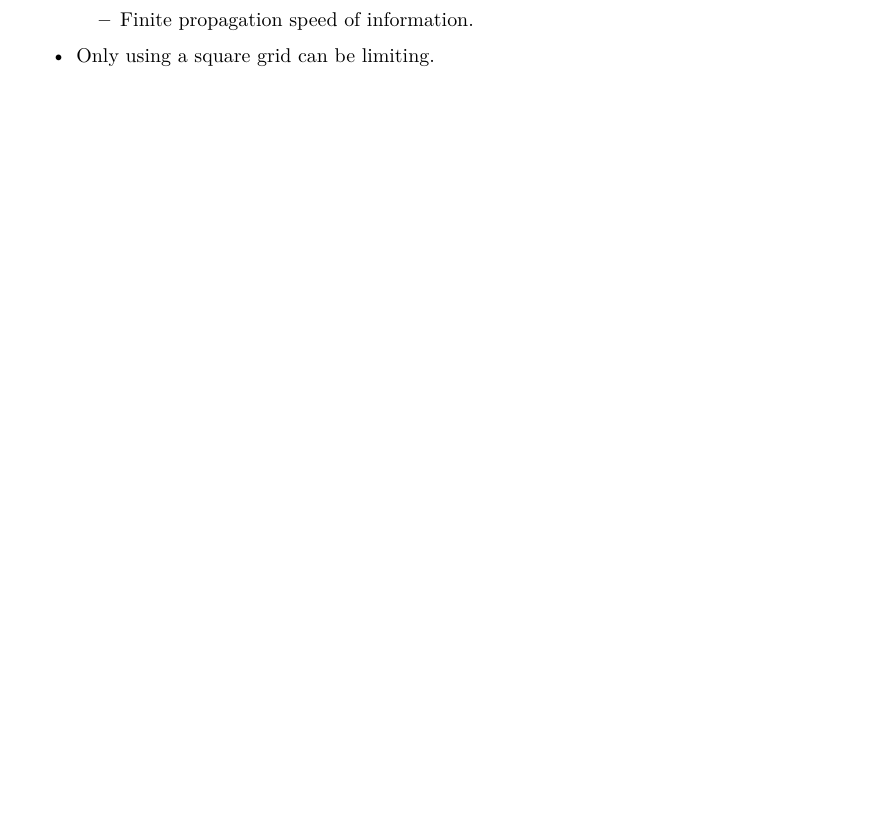
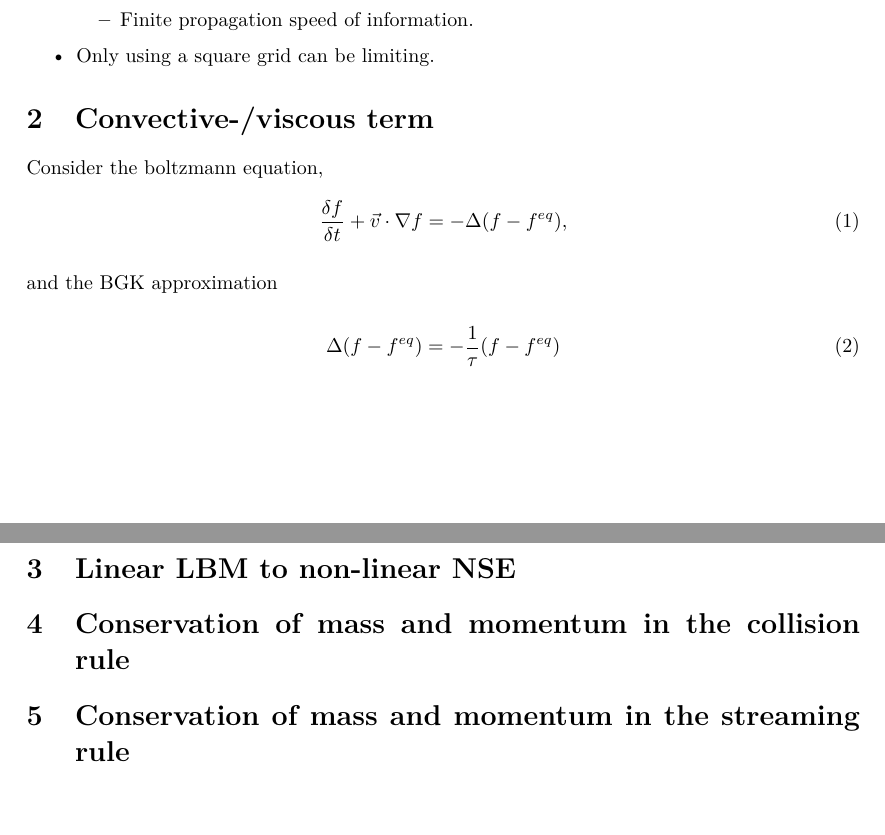
Before and after one commit to sonVishal/CFD_Lab_SoSe_16, a LaTeX document (worksheet2/theory_questions/main.tex, which reads worksheet2/theory_questions/collision_conserved_mass_momentum.tex, worksheet2/theory_questions/convection_diffusion.tex, worksheet2/theory_questions/linear_to_nonlinear.tex): part of the page before the commit and two parts of pages 1 and 2 of 2 after it, the two joined at a grey line, cut so that both start at the same text, the shorter picture padded with empty space. Compiled offline with pdfLaTeX.

Commit message:
Added framework for theory

```diff
--- /dev/null
+++ b/worksheet2/theory_questions/collision_conserved_mass_momentum.tex
@@ -0,0 +1,4 @@
+
+% question 5: Show that the collision rule in LBM preserves mass and momentum.
+
+\section{Conservation of mass and momentum in the collision rule}
--- /dev/null
+++ b/worksheet2/theory_questions/convection_diffusion.tex
@@ -0,0 +1,17 @@
+
+
+% question 4. Consider the equation below, how do we model convective-,
+%              and viscous contributions in LBM?
+
+\section{Convective-/viscous term}
+
+Consider the boltzmann equation,
+\begin{equation}
+    \frac{\delta f}{\delta t} + \vec{v}\cdot\nabla{f} = -\Delta(f-f^{eq}),
+\end{equation}
+
+and the BGK approximation
+
+\begin{equation}
+    \Delta (f - f^{eq}) = -\frac{1}{\tau}(f - f^{eq})
+\end{equation}
--- /dev/null
+++ b/worksheet2/theory_questions/linear_to_nonlinear.tex
@@ -0,0 +1,5 @@
+
+%question 1c: How is it possible that we can approximate the non-linear NsE
+%             by a linear LB update rule?
+
+\section{Linear LBM to non-linear NSE}
--- /dev/null
+++ b/worksheet2/theory_questions/streaming_conserved_mass_momentum.tex
@@ -0,0 +1,4 @@
+
+% question 6: Does the streaming rule preserve mass and momentum?
+
+\section{Conservation of mass and momentum in the streaming rule}
```
Also changed, not shown: worksheet2/theory_questions/main.tex (+4 -0 lines), worksheet2/theory_questions/pro_con.tex (+3 -0 lines), worksheet2/theory_questions/main.pdf.
